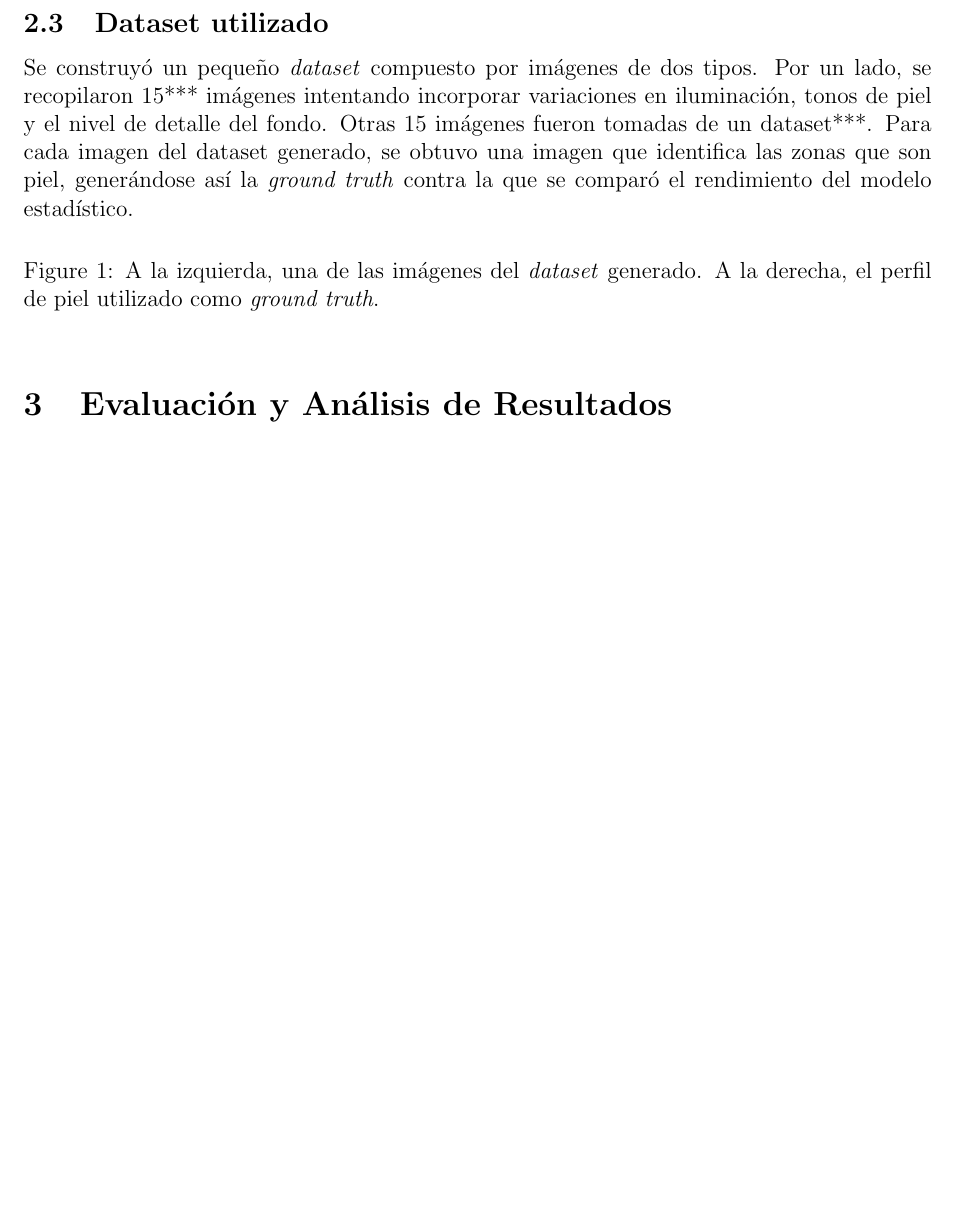
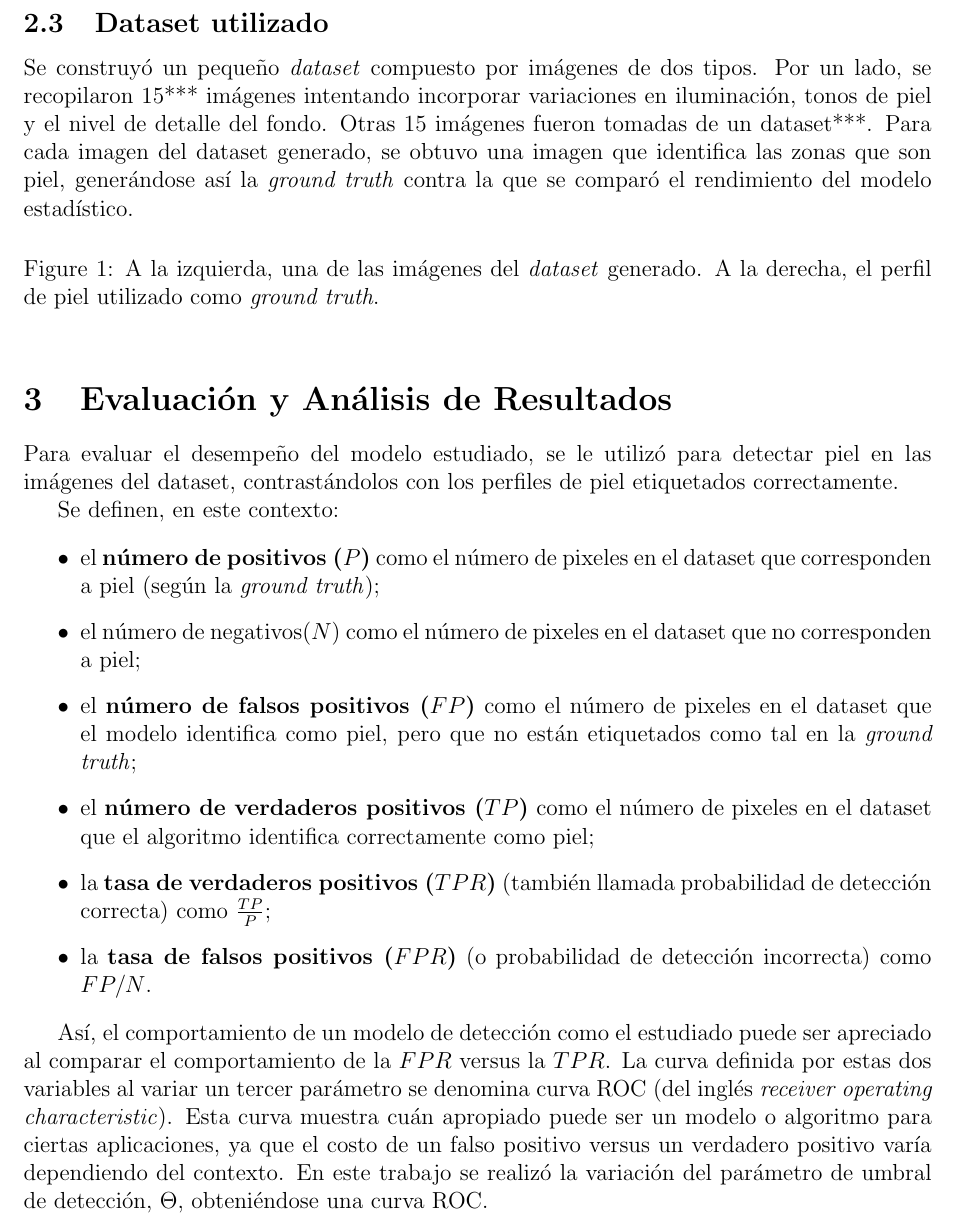
Before and after one commit to jbahamon/skin-segmentation, a LaTeX paper (informe/informe.tex): part of page 3 of 15 before the commit and part of page 3 of 16 after it, cut so that both start at the same text, the shorter picture padded with empty space. Compiled offline with pdfLaTeX.

Commit message:
adding some evaluation description

```diff
--- a/informe/informe.tex
+++ b/informe/informe.tex
@@ -145,7 +145,37 @@ estadístico.
 
 \section{Evaluación y Análisis de Resultados}
 
+Para evaluar el desempeño del modelo estudiado, se le utilizó para detectar piel
+en las imágenes del dataset, contrastándolos con los perfiles de piel
+etiquetados correctamente.
 
+Se definen, en este contexto:
+
+\begin{itemize}
+    \item el \textbf{número de positivos ($P$)} como el número de pixeles en el dataset
+        que corresponden a piel (según la \emph{ground truth});
+    \item el número de negativos($N$) como el número de pixeles en el dataset
+        que no corresponden a piel;
+    \item el \textbf{número de falsos positivos ($FP$)} como el número de
+        pixeles en el dataset que el modelo identifica como piel, pero que no
+        están etiquetados como tal en la \emph{ground truth};
+    \item el \textbf{número de verdaderos positivos ($TP$)} como el número de
+        pixeles en el dataset que el algoritmo identifica correctamente como
+        piel;
+    \item la \textbf{tasa de verdaderos positivos ($TPR$)} (también llamada
+        probabilidad de detección correcta) como $\frac{TP}{P}$;
+    \item la \textbf{tasa de falsos positivos ($FPR$)} (o probabilidad de
+        detección incorrecta) como $FP/N$.
+\end{itemize}
+
+Así, el comportamiento de un modelo de detección como el estudiado puede ser
+apreciado al comparar el comportamiento de la $FPR$ versus la $TPR$. La curva
+definida por estas dos variables al variar un tercer parámetro se denomina curva
+ROC (del inglés \emph{receiver operating characteristic}). Esta curva muestra
+cuán apropiado puede ser un modelo o algoritmo para ciertas aplicaciones, ya que
+el costo de un falso positivo versus un verdadero positivo varía dependiendo del
+contexto. En este trabajo se realizó la variación del parámetro de umbral de detección,
+$\Theta$, obteniéndose una curva ROC.
 
 \subsection{Resultados de los Experimentos}
 
```
